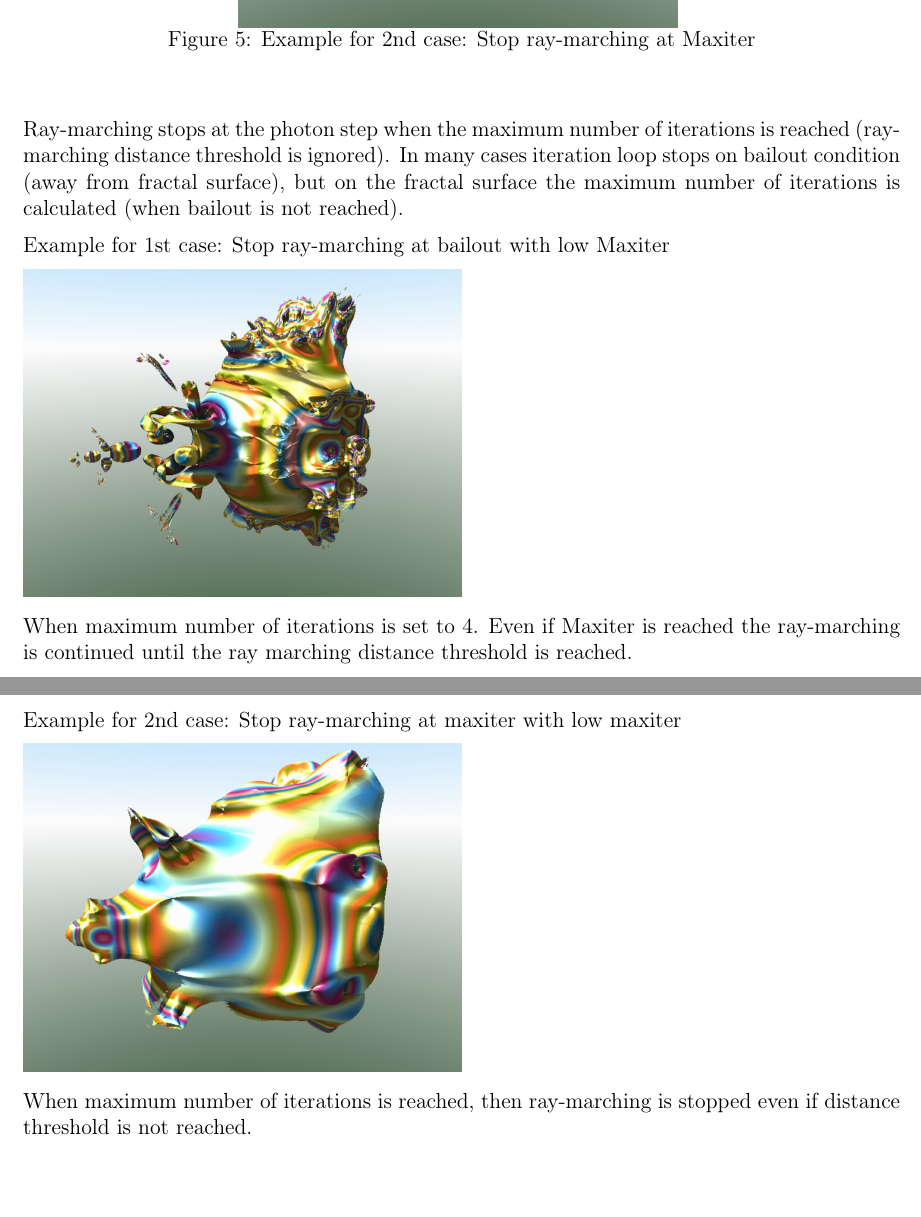
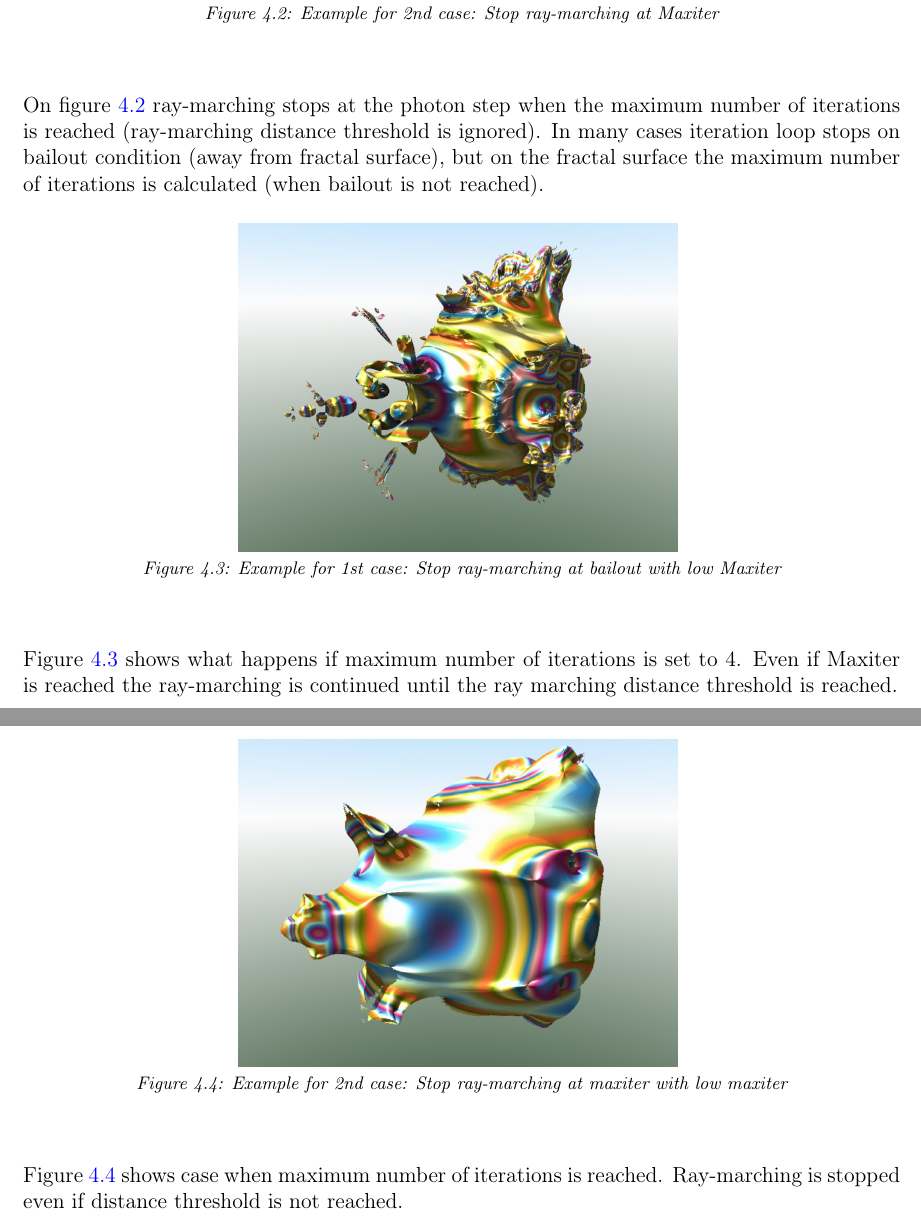
Before and after one commit to buddhi1980/mandelbulber_doc, a LaTeX document (handbook.tex, which reads mandelbulber2/makro.tex, mandelbulber2/manual/chapters/maxiter_vs_distthresh.tex, mandelbulber2/preamble.tex): two parts of pages 13 and 14 of 55, joined at a grey line, cut so that both start at the same text, the shorter picture padded with empty space. Compiled offline with pdfLaTeX.

Commit message:
Improved styles for figure captions. Added captions in section 4. Corrected styles for listings to use typewriter fonts.

```diff
--- a/mandelbulber2/makro.tex
+++ b/mandelbulber2/makro.tex
@@ -12,7 +12,7 @@
 \begin{figure}[H]
     \begin{center}
 	\includegraphics[width=0.5\linewidth]{#1}
-	    \vspace*{-5mm}
+	    \vspace*{-2mm}
 		\caption{#2}
 		\label{#3}
 	\end{center}
@@ -33,7 +33,7 @@
 			\begin{minipage}[b]{0.4\textwidth}
 				\begin{center}
 					\includegraphics[height=0.7\linewidth]{#1}
-					\vspace*{-5mm}
+					\vspace*{-2mm}
 					\caption{#2}
 					\label{#3}
 				\end{center}
@@ -41,7 +41,7 @@
 			\begin{minipage}[b]{0.4\textwidth}
 				\begin{center}
 					\includegraphics[height=0.7\linewidth]{#4}
-					\vspace*{-5mm}
+					\vspace*{-2mm}
 					\caption{#5}
 					\label{#6}
 				\end{center}
--- a/mandelbulber2/manual/chapters/maxiter_vs_distthresh.tex
+++ b/mandelbulber2/manual/chapters/maxiter_vs_distthresh.tex
@@ -24,6 +24,6 @@ runs to achieve Bailout\index{termination condition!bailout}, (then if bailout i
 Maxiter). (see page \pageref{bailout-maxiter})
 
 \simpleImageWithCaptionHalfWidth{img/manual/media/stop_raymarching_at_disttrhersh}
-	{Example for 1st case - stop ray-marching at distance threshold}
-	{stop_raymarching_at_disttrhersh}
+{Example for 1st case - stop ray-marching at distance threshold}
+{stop_raymarching_at_disttrhersh}
 
@@ -32,26 +32,25 @@ loop stops on bailout condition\index{termination condition!bailout}, (because a
 to reach Maxiter). It makes rendering of fractals much faster.
 
 \simpleImageWithCaptionHalfWidth{img/manual/media/stop_raymarching_at_maxiter}
-	{Example for 2nd case: Stop ray-marching at Maxiter}
-	{stop_raymarching_at_maxiter}
+{Example for 2nd case: Stop ray-marching at Maxiter}
+{stop_raymarching_at_maxiter}
 
-Ray-marching stops at the photon step when the maximum number of iterations is
+On figure \ref{stop_raymarching_at_maxiter} ray-marching stops at the photon step when the maximum number of iterations is
 reached\index{termination condition!maxiter} (ray-marching distance threshold is ignored). In many cases iteration
 loop stops on bailout condition (away from fractal surface), but on the fractal
 surface the maximum number of iterations is calculated (when bailout is not
 reached).
 
-Example for 1st case: Stop ray-marching at bailout with low Maxiter \nopagebreak
+\simpleImageWithCaptionHalfWidth{img/manual/media/stop_raymarching_at_disttrhersh_iter4}
+{Example for 1st case: Stop ray-marching at bailout with low Maxiter}
+{stop-raymarching-at-bailout-low-maxiter}
 
-\includegraphics[width=0.5\linewidth]{img/manual/media/stop_raymarching_at_disttrhersh_iter4}
-
-When maximum number of iterations is set to 4. Even if Maxiter\index{termination condition!maxiter} is reached the
+Figure \ref{stop-raymarching-at-bailout-low-maxiter} shows what happens if maximum number of iterations is set to 4. Even if Maxiter\index{termination condition!maxiter} is reached the
 ray-marching is continued until the ray marching distance threshold is reached.
 
+\simpleImageWithCaptionHalfWidth{img/manual/media/stop_raymarching_at_maxiter_iter4}
+{Example for 2nd case: Stop ray-marching at maxiter with low maxiter}
+{stop ray-marching-at-maxiter-low-maxiter}
 
-Example for 2nd case: Stop ray-marching at maxiter with low maxiter \nopagebreak
-
-\includegraphics[width=0.5\linewidth]{img/manual/media/stop_raymarching_at_maxiter_iter4}
-
-When maximum number of iterations is reached, then ray-marching is stopped even
+Figure \ref{stop ray-marching-at-maxiter-low-maxiter} shows case when maximum number of iterations is reached. Ray-marching is stopped even
 if distance threshold is not reached.
--- a/mandelbulber2/preamble.tex
+++ b/mandelbulber2/preamble.tex
@@ -17,6 +17,10 @@
 \usepackage{listings}
 \usepackage{float}
 \usepackage[super]{nth}
+
+\usepackage[font={footnotesize,it}]{caption}
+\usepackage{chngcntr}
+\counterwithin{figure}{section}
 
 \usepackage{makeidx}
 \makeindex
@@ -67,14 +71,13 @@
 %}
 
 \lstset{language=C++,
-    basicstyle = \ttfamily,
 	keywordstyle = \color{blue}\ttfamily,
 	stringstyle = \color{red}\ttfamily,
 	commentstyle = \color[rgb]{0,0.7,0}\ttfamily,
 	morecomment = [l][\color{magenta}]{\#},
 	frame=lines,
 	framesep=0.5mm,
-	basicstyle=\tiny
+	basicstyle=\scriptsize\ttfamily
 }
 
 \usepackage{titlesec}
```
Also changed, not shown: mandelbulber2/manual/chapters/maxiter_vs_distthresh.tex (2 more changed lines).
